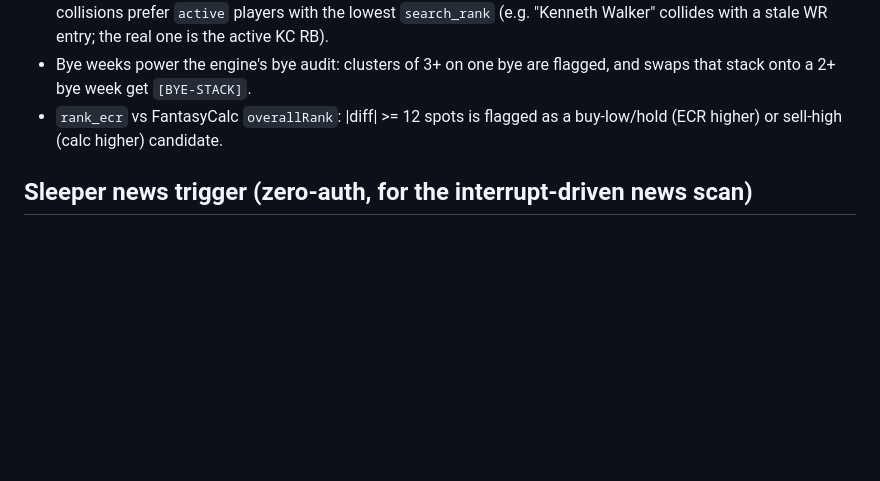
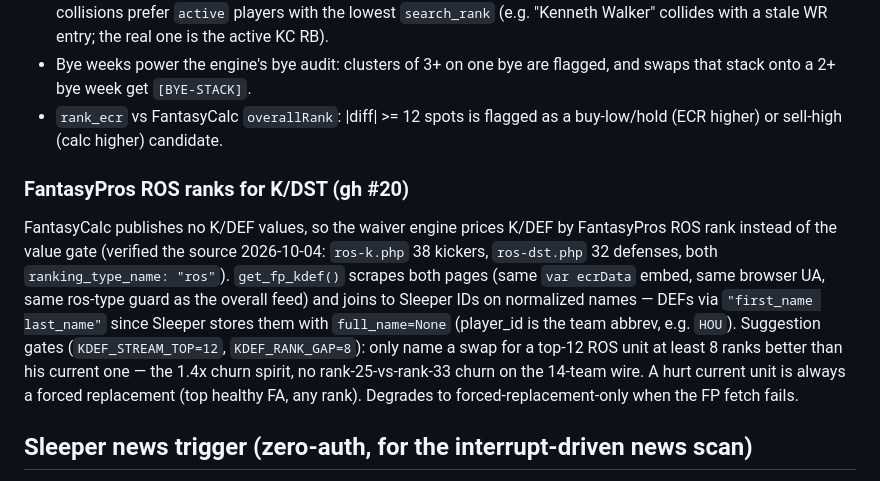
Before and after one commit to wes-chen/fantasy, a Markdown page: references/api_notes.md, the part around the change. Rendered like a GitHub page; blank space fills up the shorter version.

Commit message:
Fix #20: K/DEF waiver suggestions priced by FantasyPros ROS rank — Closes #20

```diff
--- a/references/api_notes.md
+++ b/references/api_notes.md
@@ -145,6 +145,22 @@ Notes (verified 2026-09-28):
 - `rank_ecr` vs FantasyCalc `overallRank`: |diff| >= 12 spots is flagged
   as a buy-low/hold (ECR higher) or sell-high (calc higher) candidate.
 
+### FantasyPros ROS ranks for K/DST (gh #20)
+
+FantasyCalc publishes no K/DEF values, so the waiver engine prices K/DEF
+by FantasyPros ROS rank instead of the value gate (verified the source
+2026-10-04: `ros-k.php` 38 kickers, `ros-dst.php` 32 defenses, both
+`ranking_type_name: "ros"`). `get_fp_kdef()` scrapes both pages (same
+`var ecrData` embed, same browser UA, same ros-type guard as the overall
+feed) and joins to Sleeper IDs on normalized names — DEFs via
+`"first_name last_name"` since Sleeper stores them with `full_name=None`
+(player_id is the team abbrev, e.g. `HOU`). Suggestion gates
+(`KDEF_STREAM_TOP=12`, `KDEF_RANK_GAP=8`): only name a swap for a top-12
+ROS unit at least 8 ranks better than his current one — the 1.4x churn
+spirit, no rank-25-vs-rank-33 churn on the 14-team wire. A hurt current
+unit is always a forced replacement (top healthy FA, any rank). Degrades
+to forced-replacement-only when the FP fetch fails.
+
 ## Sleeper news trigger (zero-auth, for the interrupt-driven news scan)
 
 The players DB carries `news_updated` (ms epoch) per player. Diff the
```
